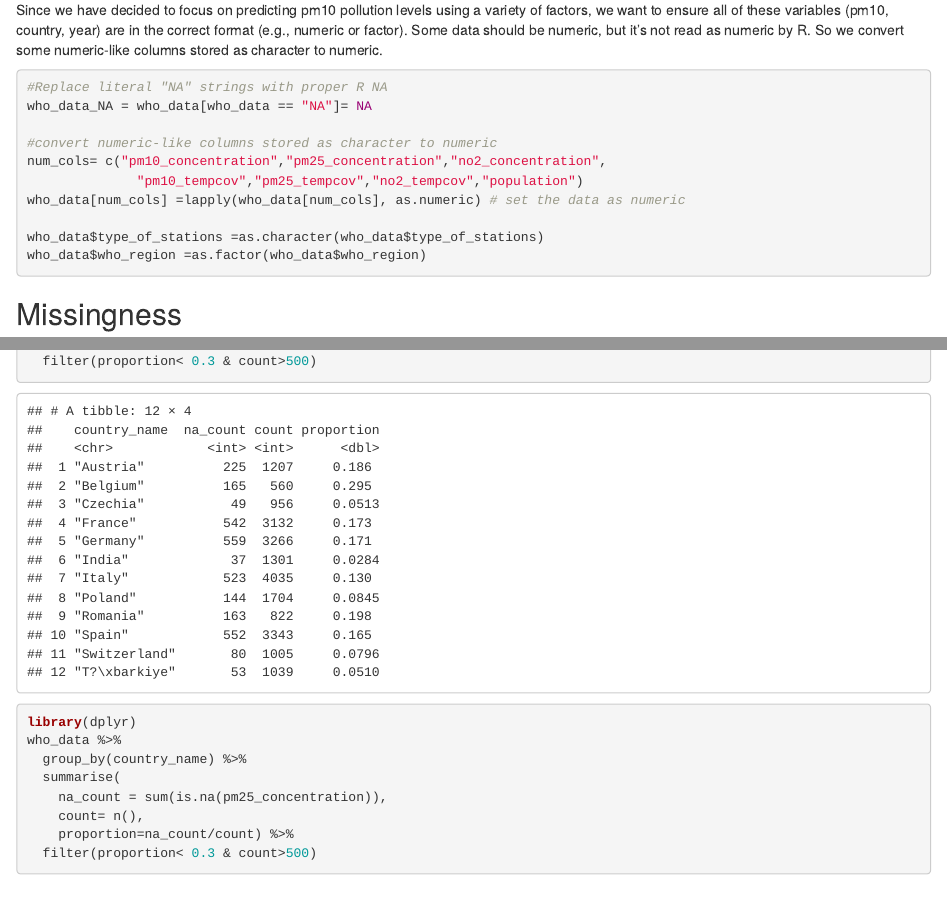
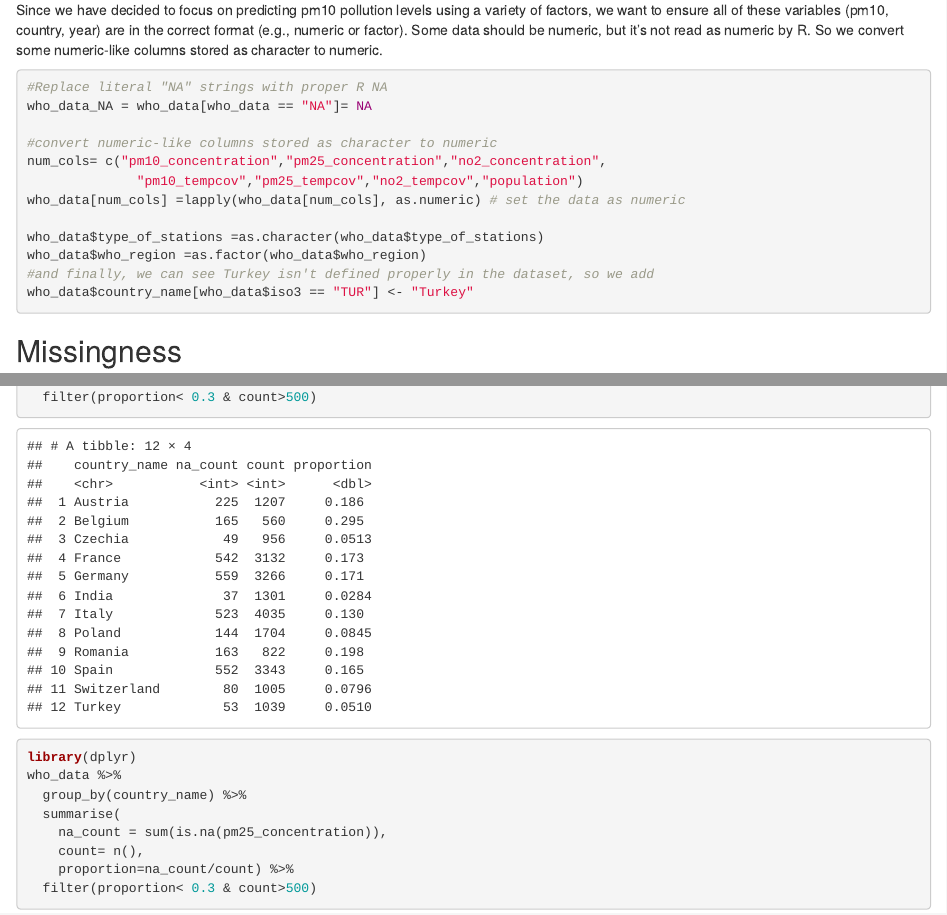
Before and after one commit to K-Chorna02/DST_Assessment_1, an R Markdown document (report/01_Data_and_Introduction.Rmd): the page in a window 1100 px wide, from 3030 px down, and a second part further down, joined at a grey line. Rendered offline with R 4.5, knitr and Pandoc, with nearby package versions.

Commit message:
Update 01_Data_and_Introduction.Rmd

````diff
--- a/report/01_Data_and_Introduction.Rmd
+++ b/report/01_Data_and_Introduction.Rmd
@@ -94,6 +94,8 @@ who_data[num_cols] =lapply(who_data[num_cols], as.numeric) # set the data as num
 
 who_data$type_of_stations =as.character(who_data$type_of_stations)
 who_data$who_region =as.factor(who_data$who_region)
+#and finally, we can see Turkey isn't defined properly in the dataset, so we add
+who_data$country_name[who_data$iso3 == "TUR"] <- "Turkey"
 ```
 
 ## Missingness
````
